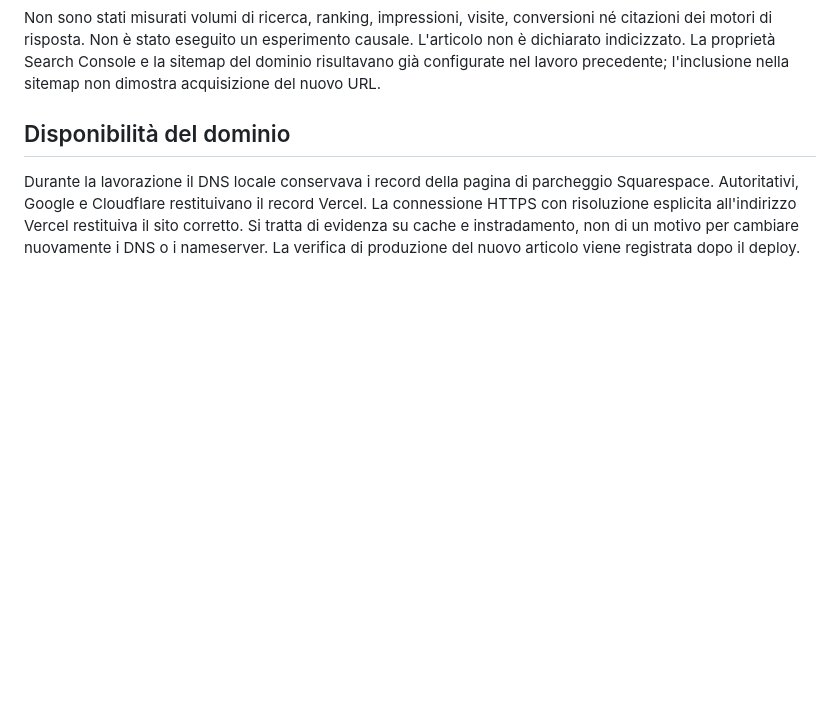
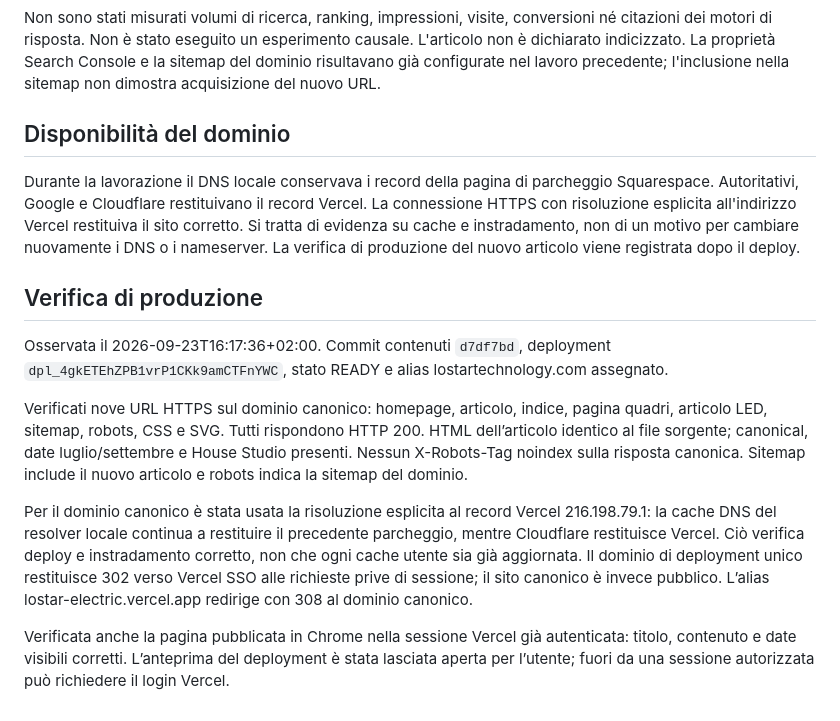
Before and after one commit to TheLostTech/LostarElectric, a Markdown page: docs/seo/quadri-verification.md, the part around the change. GitHub-like rendering; blank space fills up the shorter version.

Commit message:
Record article design review and production verification

```diff
--- a/docs/seo/quadri-verification.md
+++ b/docs/seo/quadri-verification.md
@@ -47,3 +47,13 @@ Non sono stati misurati volumi di ricerca, ranking, impressioni, visite, convers
 ## Disponibilità del dominio
 
 Durante la lavorazione il DNS locale conservava i record della pagina di parcheggio Squarespace. Autoritativi, Google e Cloudflare restituivano il record Vercel. La connessione HTTPS con risoluzione esplicita all'indirizzo Vercel restituiva il sito corretto. Si tratta di evidenza su cache e instradamento, non di un motivo per cambiare nuovamente i DNS o i nameserver. La verifica di produzione del nuovo articolo viene registrata dopo il deploy.
+
+## Verifica di produzione
+
+Osservata il 2026-09-23T16:17:36+02:00. Commit contenuti `d7df7bd`, deployment `dpl_4gkETEhZPB1vrP1CKk9amCTFnYWC`, stato READY e alias lostartechnology.com assegnato.
+
+Verificati nove URL HTTPS sul dominio canonico: homepage, articolo, indice, pagina quadri, articolo LED, sitemap, robots, CSS e SVG. Tutti rispondono HTTP 200. HTML dell’articolo identico al file sorgente; canonical, date luglio/settembre e House Studio presenti. Nessun X-Robots-Tag noindex sulla risposta canonica. Sitemap include il nuovo articolo e robots indica la sitemap del dominio.
+
+Per il dominio canonico è stata usata la risoluzione esplicita al record Vercel 216.198.79.1: la cache DNS del resolver locale continua a restituire il precedente parcheggio, mentre Cloudflare restituisce Vercel. Ciò verifica deploy e instradamento corretto, non che ogni cache utente sia già aggiornata. Il dominio di deployment unico restituisce 302 verso Vercel SSO alle richieste prive di sessione; il sito canonico è invece pubblico. L’alias lostar-electric.vercel.app redirige con 308 al dominio canonico.
+
+Verificata anche la pagina pubblicata in Chrome nella sessione Vercel già autenticata: titolo, contenuto e date visibili corretti. L’anteprima del deployment è stata lasciata aperta per l’utente; fuori da una sessione autorizzata può richiedere il login Vercel.
```
Also changed, not shown: docs/article-quadri-design-record.md (added, +55 -0 lines).
